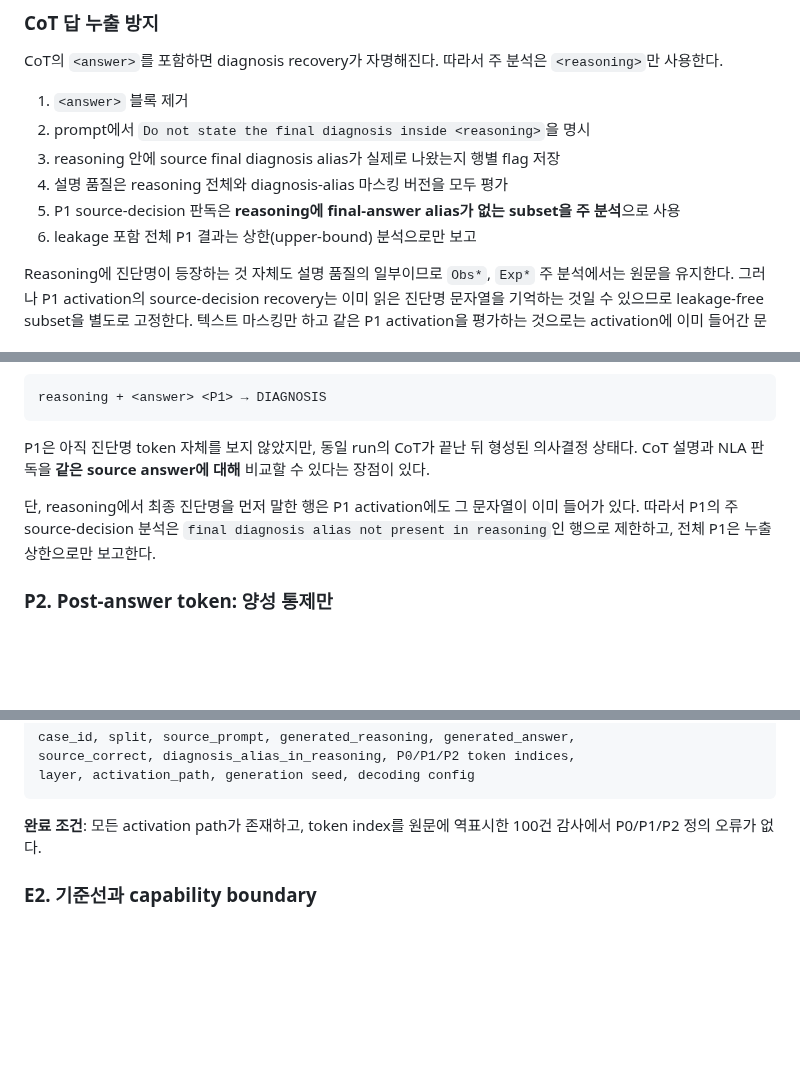
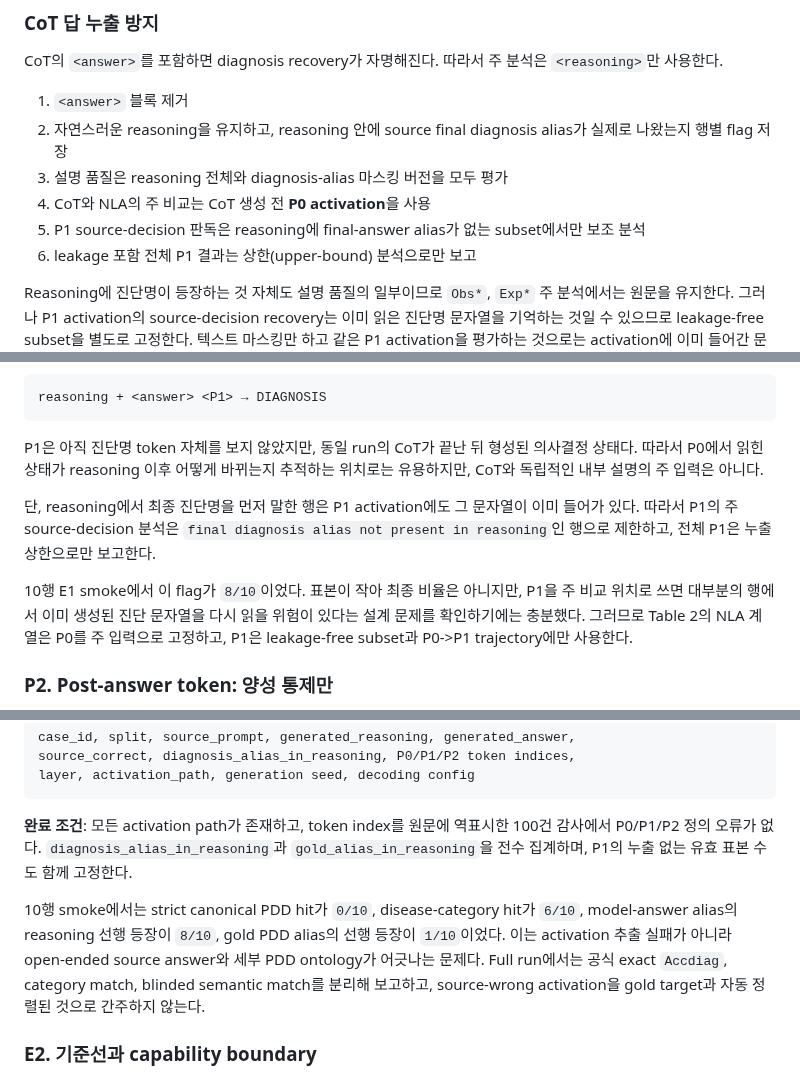
Before and after one commit to 0914eagle/medical_nla, a Markdown page: docs/professor/medical_nla_evaluation_confirmation_2026-08-26.md, 3 parts joined by grey strips. Drawn GitHub-style; blank space fills up the shorter version.

Commit message:
Use pre-generation state for DiReCT explanation comparison

````diff
--- a/docs/professor/medical_nla_evaluation_confirmation_2026-08-26.md
+++ b/docs/professor/medical_nla_evaluation_confirmation_2026-08-26.md
@@ -184,10 +184,11 @@ CoT의 `<answer>`를 포함하면 diagnosis recovery가 자명해진다. 따라
 `<reasoning>`만 사용한다.
 
 1. `<answer>` 블록 제거
-2. prompt에서 `Do not state the final diagnosis inside <reasoning>`을 명시
-3. reasoning 안에 source final diagnosis alias가 실제로 나왔는지 행별 flag 저장
-4. 설명 품질은 reasoning 전체와 diagnosis-alias 마스킹 버전을 모두 평가
-5. P1 source-decision 판독은 **reasoning에 final-answer alias가 없는 subset을 주 분석**으로 사용
+2. 자연스러운 reasoning을 유지하고, reasoning 안에 source final diagnosis alias가
+   실제로 나왔는지 행별 flag 저장
+3. 설명 품질은 reasoning 전체와 diagnosis-alias 마스킹 버전을 모두 평가
+4. CoT와 NLA의 주 비교는 CoT 생성 전 **P0 activation**을 사용
+5. P1 source-decision 판독은 reasoning에 final-answer alias가 없는 subset에서만 보조 분석
 6. leakage 포함 전체 P1 결과는 상한(upper-bound) 분석으로만 보고
 
 Reasoning에 진단명이 등장하는 것 자체도 설명 품질의 일부이므로 `Obs*`, `Exp*`
@@ -244,12 +245,17 @@ reasoning + <answer> <P1> → DIAGNOSIS
 ```
 
 P1은 아직 진단명 token 자체를 보지 않았지만, 동일 run의 CoT가 끝난 뒤 형성된
-의사결정 상태다. CoT 설명과 NLA 판독을 **같은 source answer에 대해** 비교할 수
-있다는 장점이 있다.
+의사결정 상태다. 따라서 P0에서 읽힌 상태가 reasoning 이후 어떻게 바뀌는지 추적하는
+위치로는 유용하지만, CoT와 독립적인 내부 설명의 주 입력은 아니다.
 
 단, reasoning에서 최종 진단명을 먼저 말한 행은 P1 activation에도 그 문자열이
 이미 들어가 있다. 따라서 P1의 주 source-decision 분석은 `final diagnosis alias not
 present in reasoning`인 행으로 제한하고, 전체 P1은 누출 상한으로만 보고한다.
+
+10행 E1 smoke에서 이 flag가 `8/10`이었다. 표본이 작아 최종 비율은 아니지만, P1을
+주 비교 위치로 쓰면 대부분의 행에서 이미 생성된 진단 문자열을 다시 읽을 위험이
+있다는 설계 문제를 확인하기에는 충분했다. 그러므로 Table 2의 NLA 계열은 P0를 주
+입력으로 고정하고, P1은 leakage-free subset과 P0->P1 trajectory에만 사용한다.
 
 ### P2. Post-answer token: 양성 통제만
 
@@ -817,7 +825,15 @@ layer, activation_path, generation seed, decoding config
 ```
 
 **완료 조건**: 모든 activation path가 존재하고, token index를 원문에 역표시한 100건
-감사에서 P0/P1/P2 정의 오류가 없다.
+감사에서 P0/P1/P2 정의 오류가 없다. `diagnosis_alias_in_reasoning`과
+`gold_alias_in_reasoning`을 전수 집계하며, P1의 누출 없는 유효 표본 수도 함께 고정한다.
+
+10행 smoke에서는 strict canonical PDD hit가 `0/10`, disease-category hit가 `6/10`,
+model-answer alias의 reasoning 선행 등장이 `8/10`, gold PDD alias의 선행 등장이
+`1/10`이었다. 이는 activation 추출 실패가 아니라 open-ended source answer와 세부 PDD
+ontology가 어긋나는 문제다. Full run에서는 공식 exact `Accdiag`, category match,
+blinded semantic match를 분리해 보고하고, source-wrong activation을 gold target과
+자동 정렬된 것으로 간주하지 않는다.
 
 ### E2. 기준선과 capability boundary
 
````
Also changed, not shown: other parts of docs/professor/medical_nla_evaluation_confirmation_2026-08-26.md (+15 -13 lines), docs/professor/medical_nla_tables_and_execution_plan_2026-08-26.md (+7 -5 lines).
